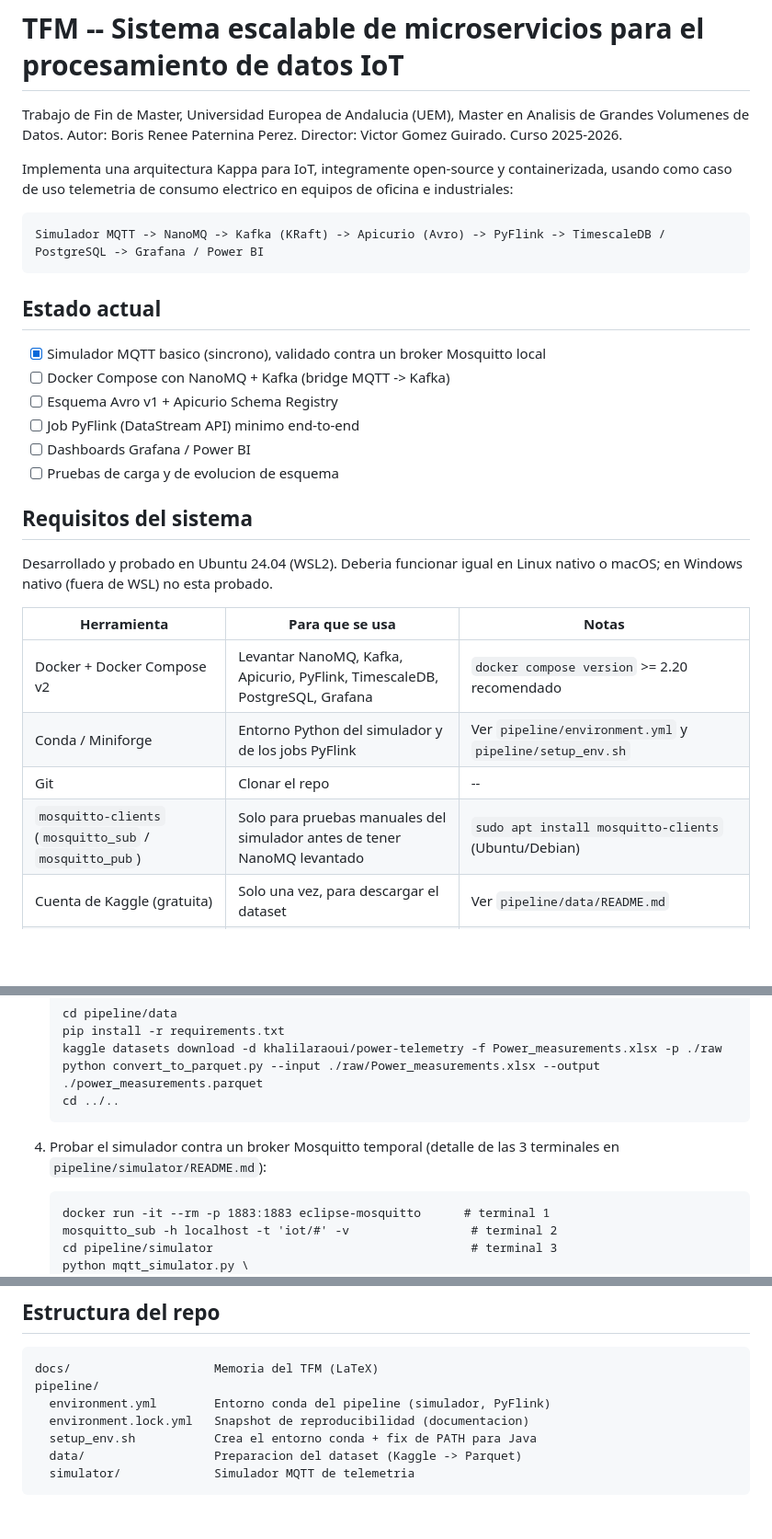
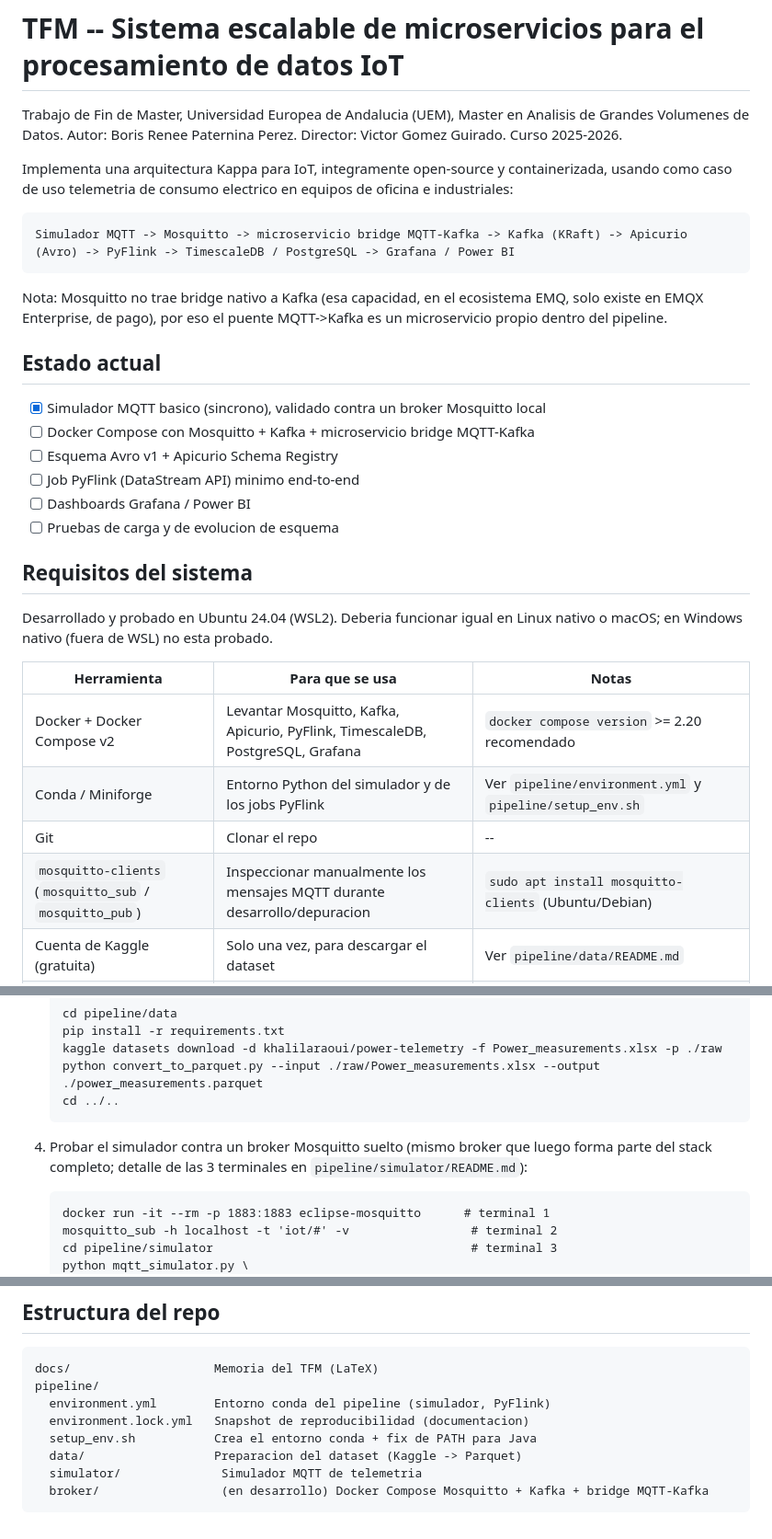
Before and after one commit to paterninausa/uea_tfm, a Markdown page: README.md, 3 parts joined by grey strips. Shown at 92% size. Rendered like a GitHub page; blank space fills up the shorter version.

Commit message:
Corrige README raíz: NanoMQ -> Mosquitto + microservicio bridge MQTT-Kafka (NanoMQ open-source no tiene bridge nativo a Kafka)

```diff
--- a/README.md
+++ b/README.md
@@ -8,12 +8,16 @@ Implementa una arquitectura Kappa para IoT, integramente open-source y
 containerizada, usando como caso de uso telemetria de consumo electrico en
 equipos de oficina e industriales:
 
-    Simulador MQTT -> NanoMQ -> Kafka (KRaft) -> Apicurio (Avro) -> PyFlink -> TimescaleDB / PostgreSQL -> Grafana / Power BI
+    Simulador MQTT -> Mosquitto -> microservicio bridge MQTT-Kafka -> Kafka (KRaft) -> Apicurio (Avro) -> PyFlink -> TimescaleDB / PostgreSQL -> Grafana / Power BI
+
+Nota: Mosquitto no trae bridge nativo a Kafka (esa capacidad, en el
+ecosistema EMQ, solo existe en EMQX Enterprise, de pago), por eso el puente
+MQTT->Kafka es un microservicio propio dentro del pipeline.
 
 ## Estado actual
 
 - [x] Simulador MQTT basico (sincrono), validado contra un broker Mosquitto local
-- [ ] Docker Compose con NanoMQ + Kafka (bridge MQTT -> Kafka)
+- [ ] Docker Compose con Mosquitto + Kafka + microservicio bridge MQTT-Kafka
 - [ ] Esquema Avro v1 + Apicurio Schema Registry
 - [ ] Job PyFlink (DataStream API) minimo end-to-end
 - [ ] Dashboards Grafana / Power BI
@@ -26,10 +30,10 @@ Linux nativo o macOS; en Windows nativo (fuera de WSL) no esta probado.
 
 | Herramienta | Para que se usa | Notas |
 |---|---|---|
-| Docker + Docker Compose v2 | Levantar NanoMQ, Kafka, Apicurio, PyFlink, TimescaleDB, PostgreSQL, Grafana | `docker compose version` >= 2.20 recomendado |
+| Docker + Docker Compose v2 | Levantar Mosquitto, Kafka, Apicurio, PyFlink, TimescaleDB, PostgreSQL, Grafana | `docker compose version` >= 2.20 recomendado |
 | Conda / Miniforge | Entorno Python del simulador y de los jobs PyFlink | Ver `pipeline/environment.yml` y `pipeline/setup_env.sh` |
 | Git | Clonar el repo | -- |
-| `mosquitto-clients` (`mosquitto_sub` / `mosquitto_pub`) | Solo para pruebas manuales del simulador antes de tener NanoMQ levantado | `sudo apt install mosquitto-clients` (Ubuntu/Debian) |
+| `mosquitto-clients` (`mosquitto_sub` / `mosquitto_pub`) | Inspeccionar manualmente los mensajes MQTT durante desarrollo/depuracion | `sudo apt install mosquitto-clients` (Ubuntu/Debian) |
 | Cuenta de Kaggle (gratuita) | Solo una vez, para descargar el dataset | Ver `pipeline/data/README.md` |
 | JDK 11 | Requerido por PyFlink | Gestionado automaticamente por conda (`openjdk=11`); no instalar aparte |
 
@@ -61,8 +65,9 @@ directamente de Kaggle (ver `pipeline/data/README.md`).
        python convert_to_parquet.py --input ./raw/Power_measurements.xlsx --output ./power_measurements.parquet
        cd ../..
 
-4. Probar el simulador contra un broker Mosquitto temporal (detalle de las
-   3 terminales en `pipeline/simulator/README.md`):
+4. Probar el simulador contra un broker Mosquitto suelto (mismo broker que
+   luego forma parte del stack completo; detalle de las 3 terminales en
+   `pipeline/simulator/README.md`):
 
        docker run -it --rm -p 1883:1883 eclipse-mosquitto      # terminal 1
        mosquitto_sub -h localhost -t 'iot/#' -v                 # terminal 2
@@ -83,4 +88,5 @@ directamente de Kaggle (ver `pipeline/data/README.md`).
       environment.lock.yml   Snapshot de reproducibilidad (documentacion)
       setup_env.sh           Crea el entorno conda + fix de PATH para Java
       data/                  Preparacion del dataset (Kaggle -> Parquet)
-      simulator/             Simulador MQTT de telemetria
+      simulator/              Simulador MQTT de telemetria
+      broker/                 (en desarrollo) Docker Compose Mosquitto + Kafka + bridge MQTT-Kafka
```
